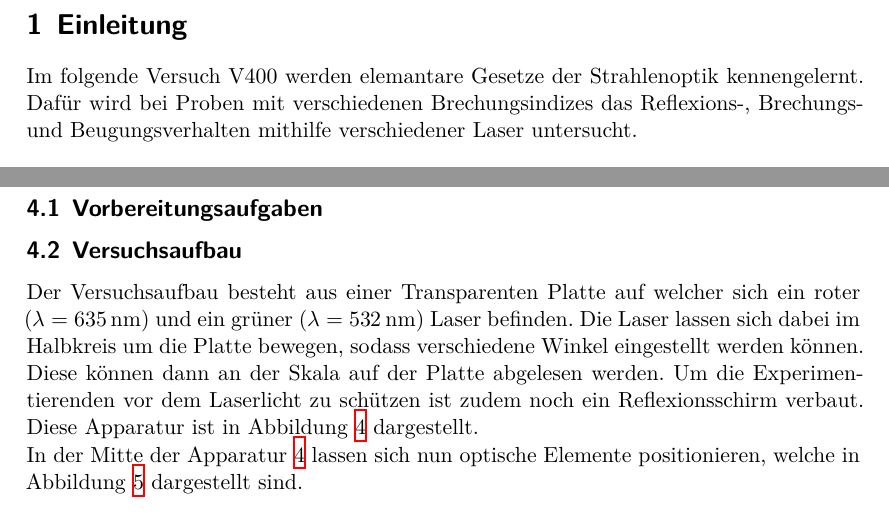
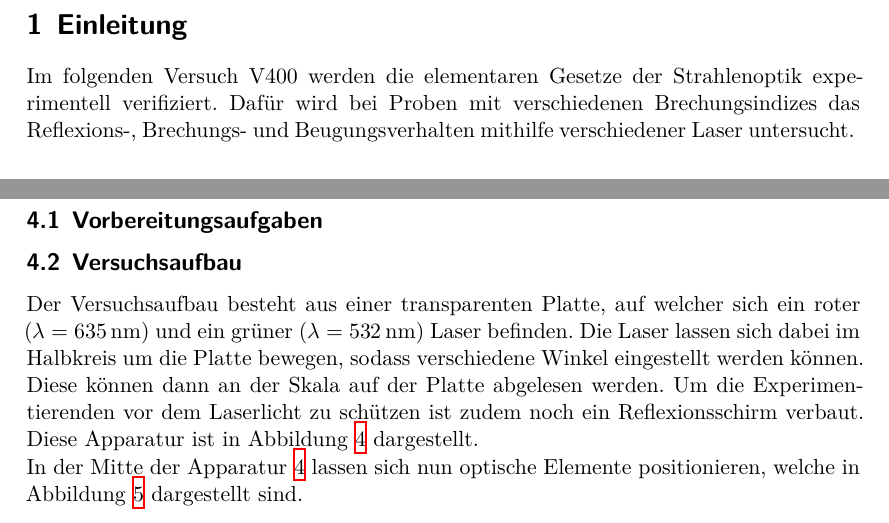
Before and after one commit to chris-topher6/Anfaenger-Praktikum, a LaTeX document (V400/main.tex, which reads V400/content/durchfuehrung.tex, V400/content/einleitung.tex): two parts of pages 3 and 5 of 6, joined at a grey line, cut so that both start at the same text. Compiled offline with XeLaTeX.

Commit message:
Rechtschreibung, nettere Formulierung

```diff
--- a/V400/content/durchfuehrung.tex
+++ b/V400/content/durchfuehrung.tex
@@ -6,7 +6,7 @@
 
 \subsection{Versuchsaufbau}
 \label{sec:aufbau}
-Der Versuchsaufbau besteht aus einer Transparenten Platte auf welcher sich ein roter
+Der Versuchsaufbau besteht aus einer transparenten Platte, auf welcher sich ein roter
 ($\lambda=\SI{635}{\nano\metre}$) und ein grüner ($\lambda=\SI{532}{\nano\metre}$) Laser
 befinden. Die Laser lassen sich dabei im Halbkreis um die Platte bewegen, sodass verschiedene
 Winkel eingestellt werden können. Diese können dann an der Skala auf der Platte abgelesen werden.
--- a/V400/content/einleitung.tex
+++ b/V400/content/einleitung.tex
@@ -1,6 +1,6 @@
 \section{Einleitung}
 \label{sec:einleitung}
-Im folgende Versuch V400 werden elemantare Gesetze der Strahlenoptik
-kennengelernt. Dafür wird bei Proben mit verschiedenen Brechungsindizes
+Im folgenden Versuch V400 werden die elementaren Gesetze der Strahlenoptik
+experimentell verifiziert. Dafür wird bei Proben mit verschiedenen Brechungsindizes
 das Reflexions-, Brechungs- und Beugungsverhalten mithilfe verschiedener
 Laser untersucht.
```
